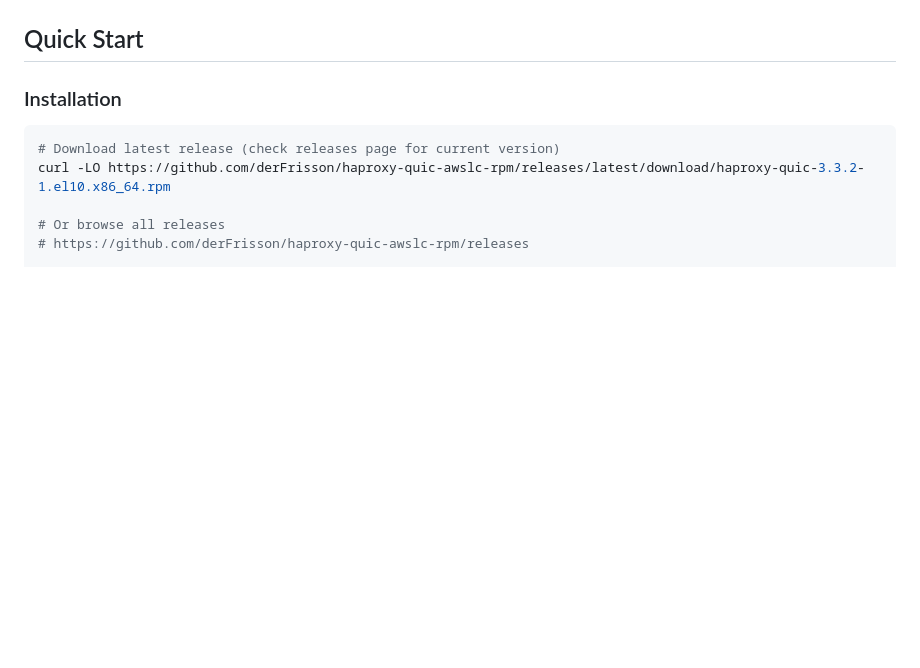
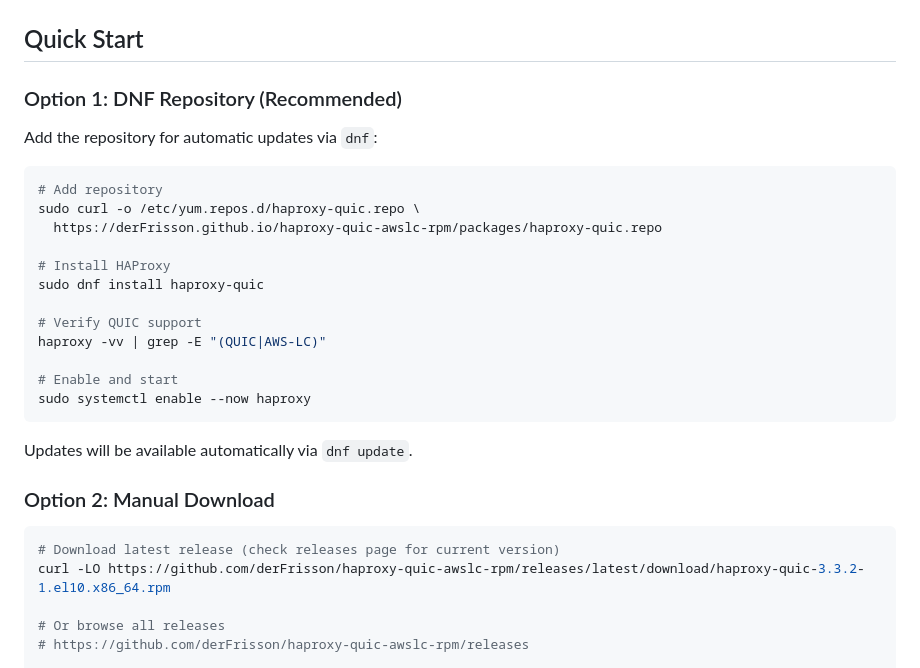
Before and after one commit to derFrisson/haproxy-quic-awslc-rpm, a Markdown page: README.md, the part around the change. Drawn GitHub-style; blank space fills up the shorter version.

Commit message:
docs: Add DNF repository installation instructions
Added Option 1 (DNF Repository) as recommended installation method
with automatic updates via dnf. Manual download remains as Option 2.

Co-Authored-By: Claude Opus 4.5 <noreply@anthropic.com>

````diff
--- a/README.md
+++ b/README.md
@@ -25,7 +25,28 @@ Based on [HAProxy's comprehensive SSL stack analysis](https://www.haproxy.com/bl
 
 ## Quick Start
 
-### Installation
+### Option 1: DNF Repository (Recommended)
+
+Add the repository for automatic updates via `dnf`:
+
+```bash
+# Add repository
+sudo curl -o /etc/yum.repos.d/haproxy-quic.repo \
+  https://derFrisson.github.io/haproxy-quic-awslc-rpm/packages/haproxy-quic.repo
+
+# Install HAProxy
+sudo dnf install haproxy-quic
+
+# Verify QUIC support
+haproxy -vv | grep -E "(QUIC|AWS-LC)"
+
+# Enable and start
+sudo systemctl enable --now haproxy
+```
+
+Updates will be available automatically via `dnf update`.
+
+### Option 2: Manual Download
 
 ```bash
 # Download latest release (check releases page for current version)
````
